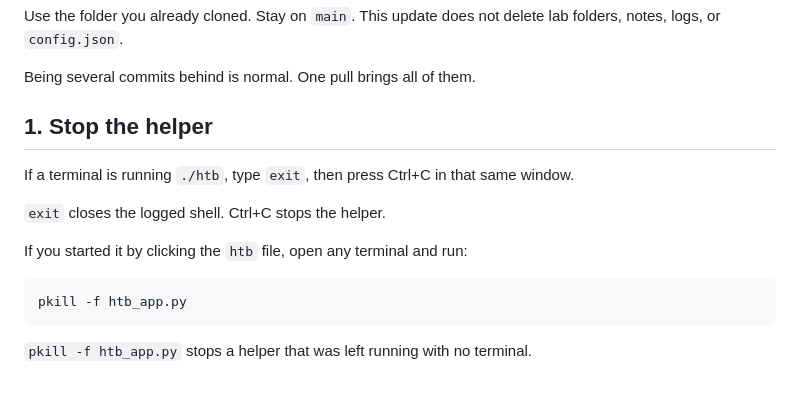
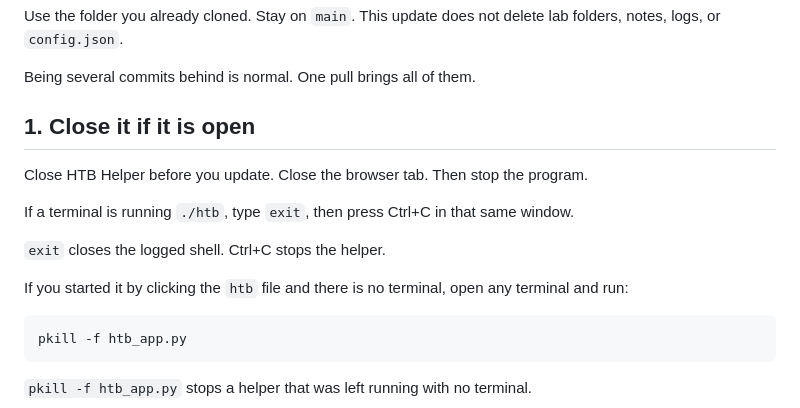
Before and after one commit to JxDog72/htb-helper-v2, a Markdown page: STUDENT_UPDATE.md, the part around the change. GitHub-like rendering; blank space fills up the shorter version.

Commit message:
Tell students to close the helper before they update.

````diff
--- a/STUDENT_UPDATE.md
+++ b/STUDENT_UPDATE.md
@@ -4,13 +4,15 @@ Use the folder you already cloned. Stay on `main`. This update does not delete l
 
 Being several commits behind is normal. One pull brings all of them.
 
-## 1. Stop the helper
+## 1. Close it if it is open
+
+Close HTB Helper before you update. Close the browser tab. Then stop the program.
 
 If a terminal is running `./htb`, type `exit`, then press Ctrl+C in that same window.
 
 `exit` closes the logged shell. Ctrl+C stops the helper.
 
-If you started it by clicking the `htb` file, open any terminal and run:
+If you started it by clicking the `htb` file and there is no terminal, open any terminal and run:
 
 ```bash
 pkill -f htb_app.py
````
